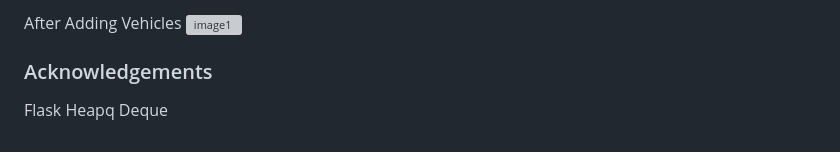
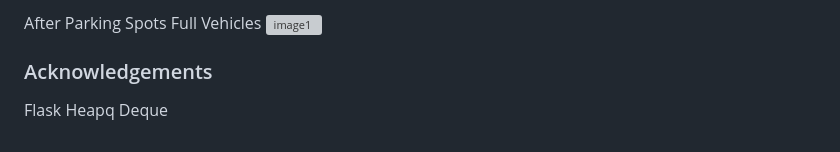
Before and after one commit to BinodGouda/Smart-Parking-Lot, a Markdown page: README.md, the part around the change printed below. Drawn GitHub-style; grey boxes are pictures that could not be loaded.

```diff
--- a/README.md
+++ b/README.md
@@ -78,5 +80,6 @@ Initial State
 
-After Adding Vehicles
+
+After Parking Spots Full Vehicles
 ![image1](https://github.com/user-attachments/assets/1920fe92-304a-4781-993e-599b4f17d70f)
 
 
```
Also changed, not shown: other parts of README.md (+2 -0 lines).
